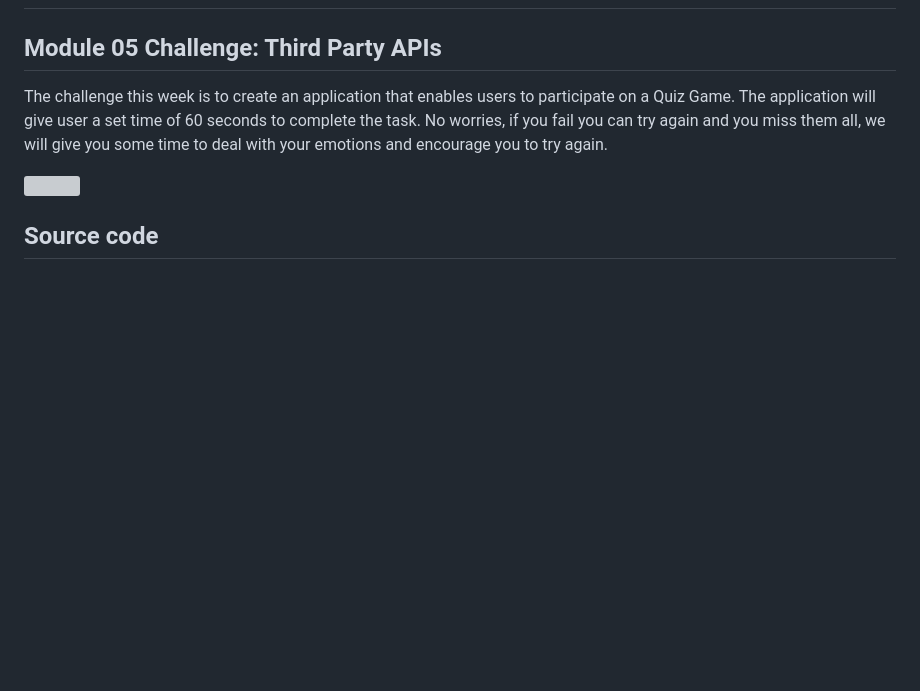
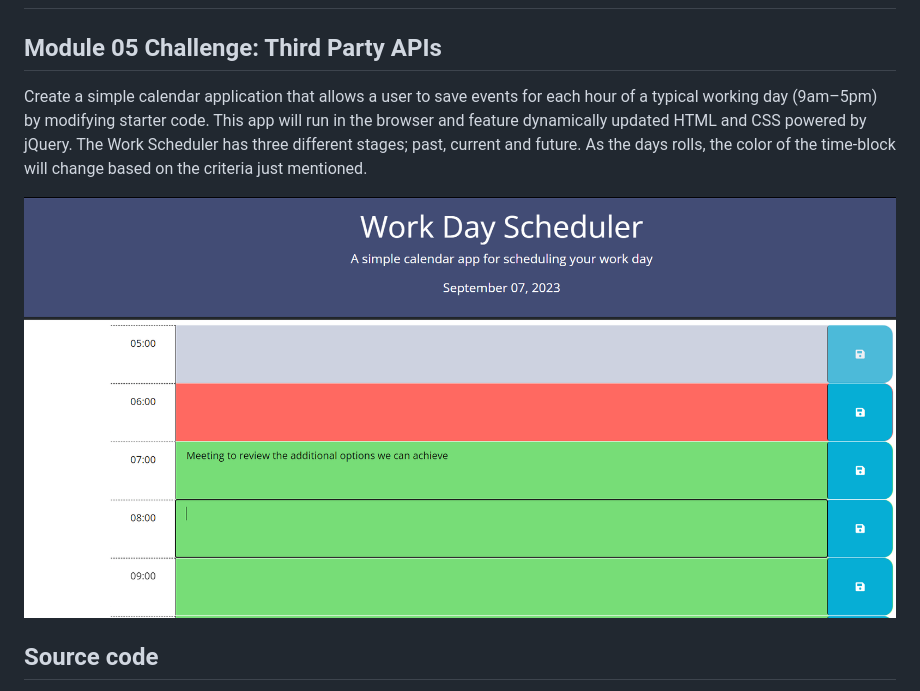
Before and after one commit to gusmiller/work_day_scheduler, a Markdown page: README.md, the part around the change. Drawn GitHub-style; pictures changed too: assets/images/IMG001.png (added); blank space fills up the shorter version; grey boxes are pictures that could not be loaded.

Commit message:
Dev003 Adjustment in editing

```diff
--- a/README.md
+++ b/README.md
@@ -24,9 +24,9 @@
 
 ## Module 05 Challenge: Third Party APIs
 
-The challenge this week is to create an application that enables users to participate on a Quiz Game. The application will give user a set time of 60 seconds to complete the task. No worries, if you fail you can try again and you miss them all, we will give you some time to deal with your emotions and encourage you to try again.
+Create a simple calendar application that allows a user to save events for each hour of a typical working day (9am&ndash;5pm) by modifying starter code. This app will run in the browser and feature dynamically updated HTML and CSS powered by jQuery. The Work Scheduler has three different stages; past, current and future. As the days rolls, the color of the time-block will change based on the criteria just mentioned.
 
-<img src="./documents/images/CQC-001.png" height="750">
+<img src="./assets/images/IMG001.png" height="750">
 
 <!-- Source Section -->
 ## Source code
```
